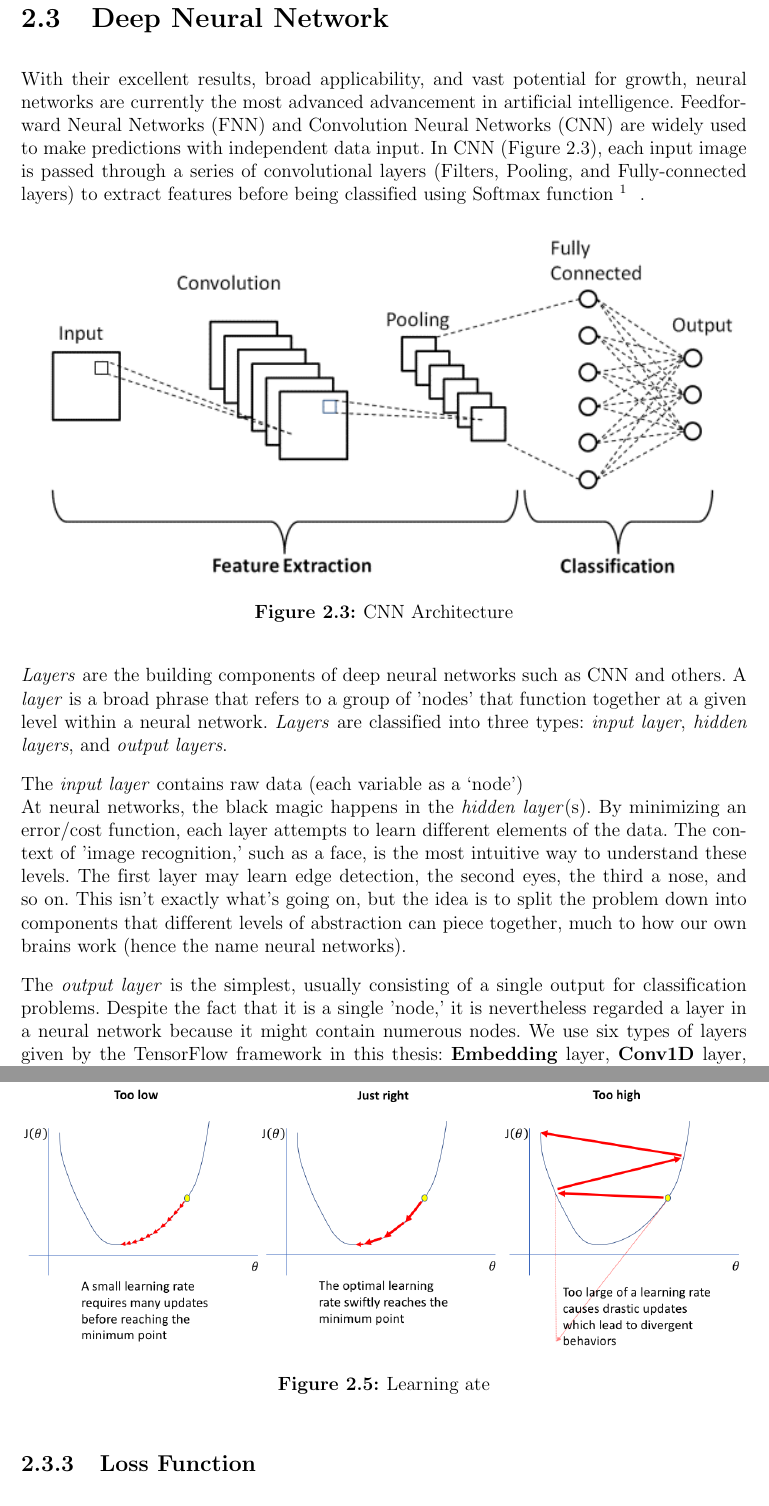
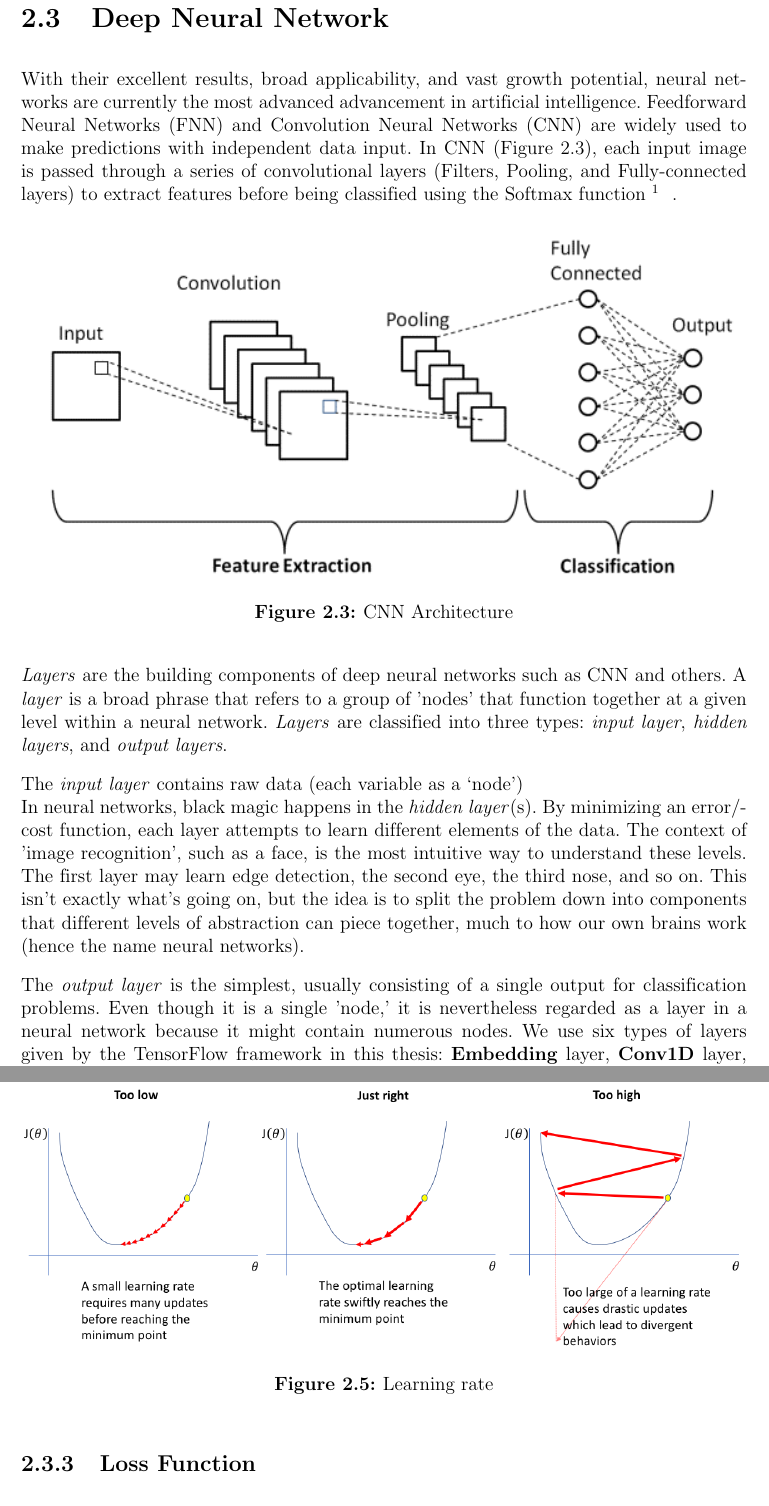
Before and after one commit to Thesis-Vu-Thanh/Thesis_Report, a LaTeX thesis (report.tex, which reads chapters/chapter2_background.tex): two parts of pages 25 and 27 of 87, joined at a grey line, cut so that both start at the same text. Compiled offline with pdfLaTeX.

Commit message:
check spelling

```diff
--- a/chapters/chapter2_background.tex
+++ b/chapters/chapter2_background.tex
@@ -238,8 +238,8 @@ The updated formula (according to the SGD algorithm) for logistic regression:
 
 \section{Deep Neural Network}
 \label{sec:deep_neural_network}
-With their excellent results, broad applicability, and vast potential for growth, neural networks are currently the most advanced advancement in artificial intelligence.
-Feedforward Neural Networks (FNN) and Convolution Neural Networks (CNN) are widely used to make predictions with independent data input. In CNN (Figure 2.3), each input image is passed through a series of convolutional layers (Filters, Pooling, and Fully-connected layers) to extract features before being classified using Softmax function\footnote{Softmax function:$ \sigma (\overrightarrow{z})_i \: = \: (e^{z_i})/ \sum_{j=1}^{K} e^z_i  $}.
+With their excellent results, broad applicability, and vast growth potential, neural networks are currently the most advanced advancement in artificial intelligence.
+Feedforward Neural Networks (FNN) and Convolution Neural Networks (CNN) are widely used to make predictions with independent data input. In CNN (Figure 2.3), each input image is passed through a series of convolutional layers (Filters, Pooling, and Fully-connected layers) to extract features before being classified using the Softmax function\footnote{Softmax function:$ \sigma (\overrightarrow{z})_i \: = \: (e^{z_i})/ \sum_{j=1}^{K} e^z_i  $}.
 \begin{figure}[h!]
 	\centering
 	\includegraphics[width=\linewidth, height=10cm,keepaspectratio]{figures/CNN.png}
@@ -249,9 +249,9 @@ Feedforward Neural Networks (FNN) and Convolution Neural Networks (CNN) are wide
 \emph{Layers} are the building components of deep neural networks such as CNN and others. A \emph{layer} is a broad phrase that refers to a group of 'nodes' that function together at a given level within a neural network. \emph{Layers} are classified into three types: \emph{input layer},\emph{ hidden layers}, and \emph{output layers}.
 
 The \emph{input layer} contains raw data (each variable as a ‘node’) \\
-At neural networks, the black magic happens in the \emph{hidden layer}(s). By minimizing an error/cost function, each layer attempts to learn different elements of the data. The context of 'image recognition,' such as a face, is the most intuitive way to understand these levels. The first layer may learn edge detection, the second eyes, the third a nose, and so on. This isn't exactly what's going on, but the idea is to split the problem down into components that different levels of abstraction can piece together, much to how our own brains work (hence the name neural networks).
+In neural networks, black magic happens in the \emph{hidden layer}(s). By minimizing an error/cost function, each layer attempts to learn different elements of the data. The context of 'image recognition', such as a face, is the most intuitive way to understand these levels. The first layer may learn edge detection, the second eye, the third nose, and so on. This isn't exactly what's going on, but the idea is to split the problem down into components that different levels of abstraction can piece together, much to how our own brains work (hence the name neural networks).
 
-The \emph{output layer} is the simplest, usually consisting of a single output for classification problems. Despite the fact that it is a single 'node,' it is nevertheless regarded a layer in a neural network because it might contain numerous nodes. We use six types of layers given by the TensorFlow framework in this thesis: \textbf{Embedding} layer, \textbf{Conv1D} layer, \textbf{MaxPooling1D} layer, \textbf{Dropout} layer, \textbf{Flatten} layer, and \textbf{Dense} layer.
+The \emph{output layer} is the simplest, usually consisting of a single output for classification problems. Even though it is a single 'node,' it is nevertheless regarded as a layer in a neural network because it might contain numerous nodes. We use six types of layers given by the TensorFlow framework in this thesis: \textbf{Embedding} layer, \textbf{Conv1D} layer, \textbf{MaxPooling1D} layer, \textbf{Dropout} layer, \textbf{Flatten} layer, and \textbf{Dense} layer.
 \newpage
 \subsection{Gradient descent}
 \label{subsec:gradient_descent}
@@ -268,7 +268,7 @@ The learning rate is the size of each step in each gradient descent cycle. We ca
 \begin{figure}[!h]
 	\centering
 	\includegraphics[width=\linewidth, height=10cm,keepaspectratio]{figures/learning rate.png}
-   \caption{Learning ate}
+   \caption{Learning rate}
 \end{figure}
 
 \subsection{Loss Function}
```
Also changed, not shown: chapters/chapter2_background.tex (6 more changed lines), 1 other file.
